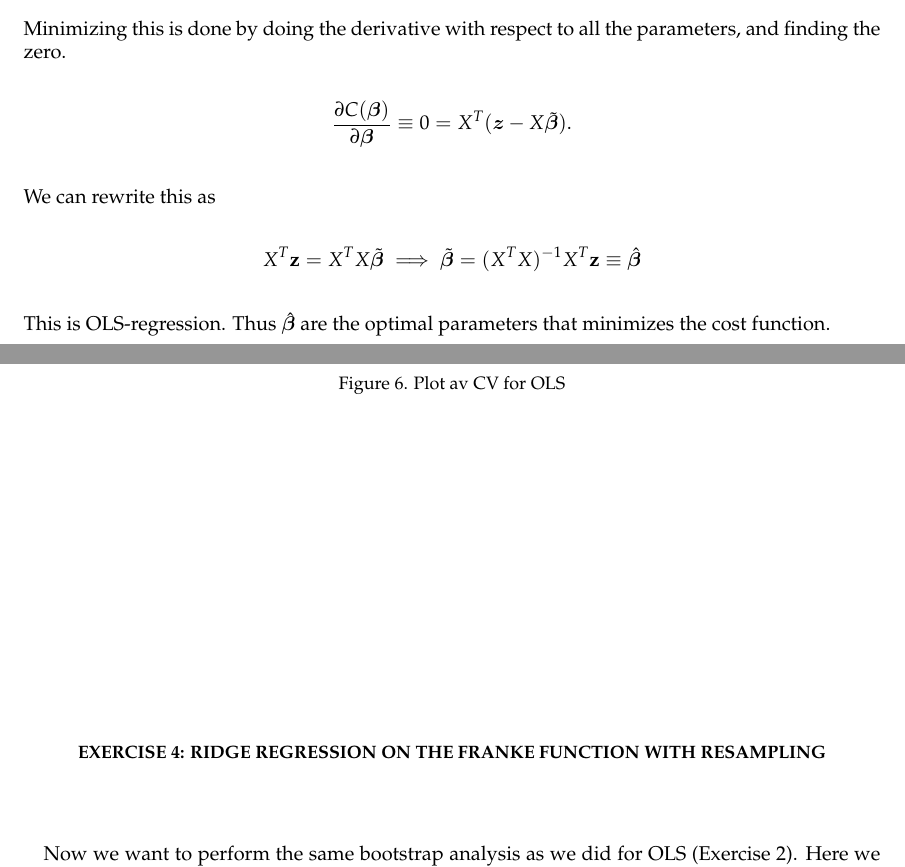
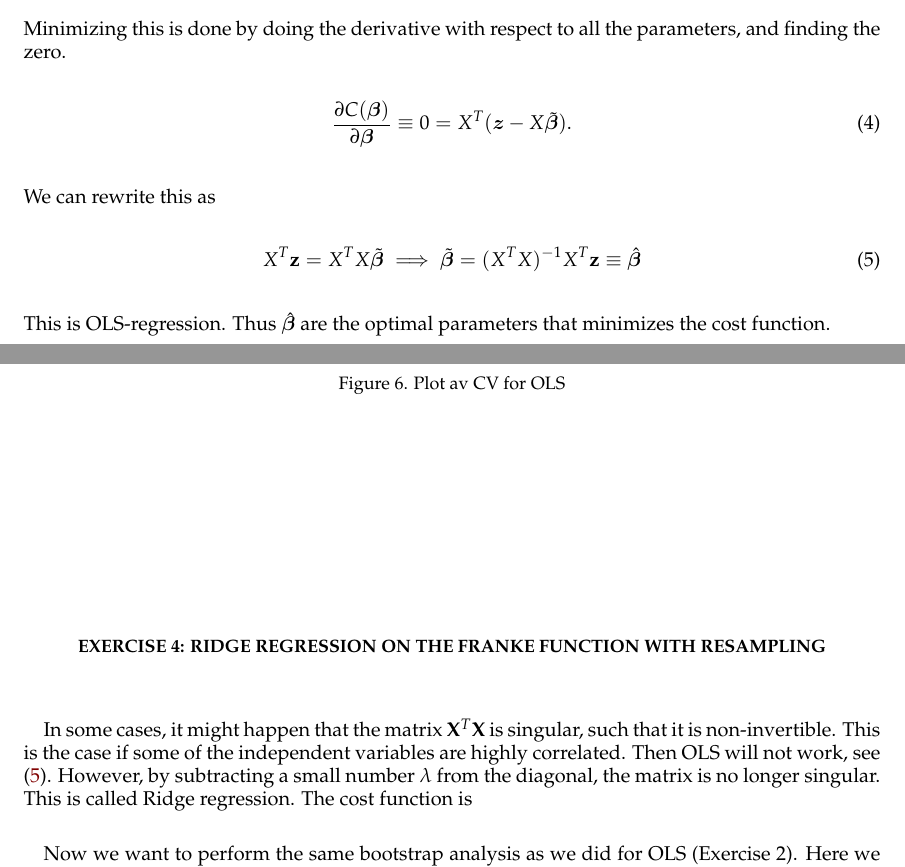
Before and after one commit to sigurdru/FYS-STK4155-Applied-Data-Analysis-and-Machine-Learning, a LaTeX paper (project1/tex/Project1.tex): two parts of pages 4 and 9 of 15, joined at a grey line, cut so that both start at the same text. Compiled offline with pdfLaTeX.

Commit message:
update tex

```diff
--- a/project1/tex/Project1.tex
+++ b/project1/tex/Project1.tex
@@ -178,13 +178,13 @@ MSE will always be larger than 0, and an MSE of 0 means our model fits the data
 	C(\boldsymbol{\beta}) = MSE(\boldsymbol{z}, \boldsymbol{\tilde{z}})
 \end{equation*}
 Minimizing this is done by doing the derivative with respect to all the parameters, and finding the zero.
-\begin{equation*}
+\begin{equation}\label{eq:Const_OLS}
 	\frac{\partial C(\boldsymbol{\beta})}{\partial \boldsymbol{\beta}} \equiv 0 = X^T(\boldsymbol{z} - X\boldsymbol{\tilde{\beta}}).
-\end{equation*}
+\end{equation}
 We can rewrite this as
-\begin{equation*}
+\begin{equation}\label{eq:OLS_beta}
 	X^T\vc{z} = X^TX\boldsymbol{\tilde{\beta}} \implies \boldsymbol{\tilde{\beta}} = (X^TX)^{-1} X^T \vc{z} \equiv \boldsymbol{\hat{\beta}}
-\end{equation*}
+\end{equation}
 This is OLS-regression. Thus $\boldsymbol{\hat{\beta}}$ are the optimal parameters that minimizes the cost function.
 
 Now that we have an expression for the optimal parameters, we also want to evaluate how good our results are. We do this by splitting our data into two sets, one set for training (80\%) and one set for testing (20\%). We can then find the optimal parameters ($\boldsymbol{\hat{\beta}}$) using the train data, and then compare our test data to the actual data.
@@ -312,6 +312,7 @@ Plotta CV, tre figurer viser for forskjellige iterasjoner, siste figuren illustr
 
 
 \section*{Exercise 4: Ridge Regression on the Franke function with resampling}
+In some cases, it might happen that the matrix $\mathbf{X}^T\mathbf{X}$ is singular, such that it is non-invertible. This is the case if some of the independent variables are highly correlated. Then OLS will not work, see \eqref{eq:OLS_beta}. However, by subtracting a small number $\lambda$ from the diagonal, the matrix is no longer singular. This is called Ridge regression. The cost function is
 
 Now we want to perform the same bootstrap analysis as we did for OLS (Exercise 2). Here we also take a look at when we have overfitting, for different values of $\lambda$ and with bootstrap.
 
```
